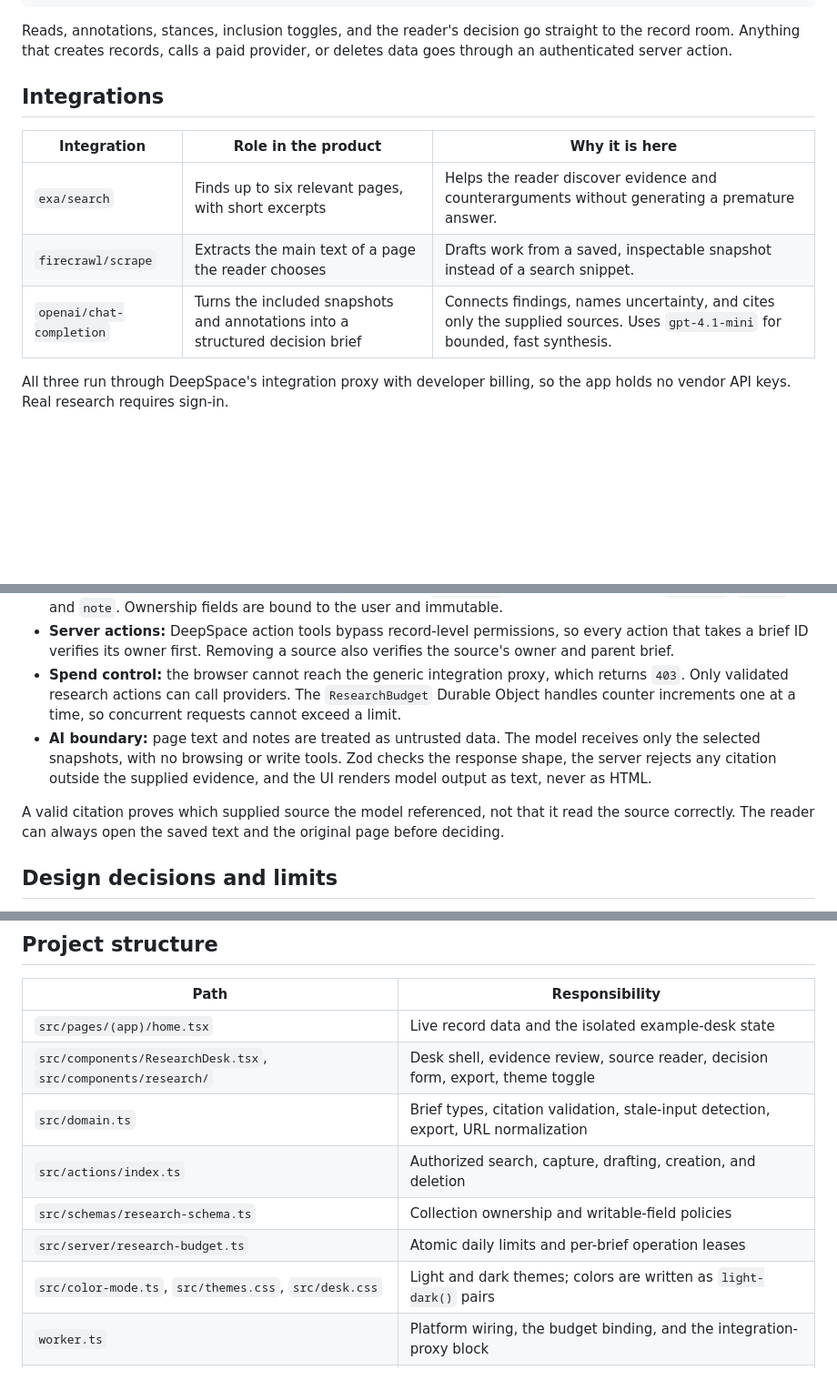
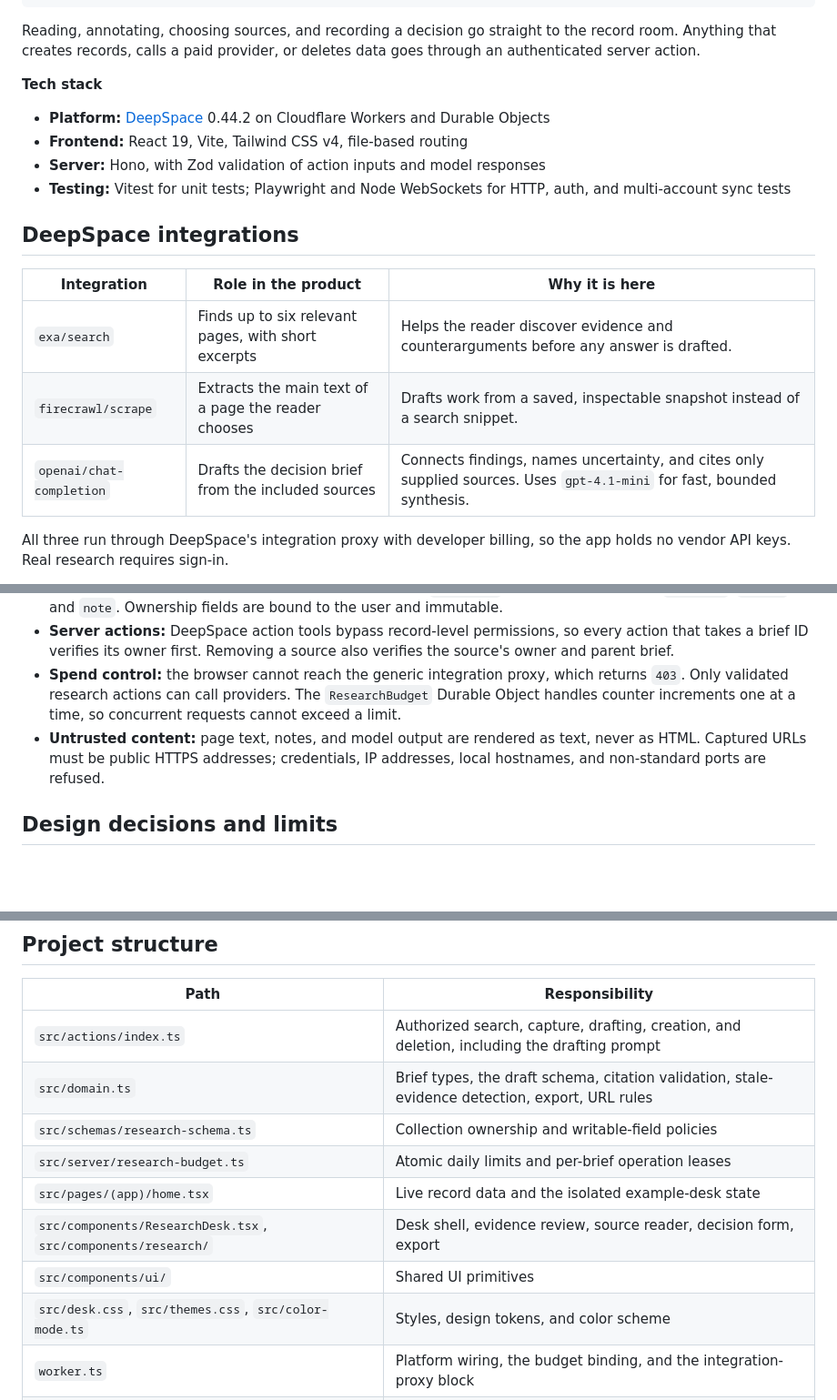
Before and after one commit to AaryaBhutkar/margin-desk, a Markdown page: README.md, 3 parts joined by grey strips. Shown at 91% size. Rendered like a GitHub page; blank space fills up the shorter version.

````diff
--- a/README.md
+++ b/README.md
@@ -44,15 +80,22 @@ Browser (React)
                                        └─▶ RecordRoom: validated results saved and synced to every open session
 ```
 
-Reads, annotations, stances, inclusion toggles, and the reader's decision go straight to the record room. Anything that creates records, calls a paid provider, or deletes data goes through an authenticated server action.
+Reading, annotating, choosing sources, and recording a decision go straight to the record room. Anything that creates records, calls a paid provider, or deletes data goes through an authenticated server action.
 
-## Integrations
+**Tech stack**
+
+- **Platform:** [DeepSpace](https://docs.deep.space) 0.44.2 on Cloudflare Workers and Durable Objects
+- **Frontend:** React 19, Vite, Tailwind CSS v4, file-based routing
+- **Server:** Hono, with Zod validation of action inputs and model responses
+- **Testing:** Vitest for unit tests; Playwright and Node WebSockets for HTTP, auth, and multi-account sync tests
+
+## DeepSpace integrations
 
 | Integration | Role in the product | Why it is here |
 | --- | --- | --- |
-| `exa/search` | Finds up to six relevant pages, with short excerpts | Helps the reader discover evidence and counterarguments without generating a premature answer. |
+| `exa/search` | Finds up to six relevant pages, with short excerpts | Helps the reader discover evidence and counterarguments before any answer is drafted. |
 | `firecrawl/scrape` | Extracts the main text of a page the reader chooses | Drafts work from a saved, inspectable snapshot instead of a search snippet. |
-| `openai/chat-completion` | Turns the included snapshots and annotations into a structured decision brief | Connects findings, names uncertainty, and cites only the supplied sources. Uses `gpt-4.1-mini` for bounded, fast synthesis. |
+| `openai/chat-completion` | Drafts the decision brief from the included sources | Connects findings, names uncertainty, and cites only supplied sources. Uses `gpt-4.1-mini` for fast, bounded synthesis. |
 
 All three run through DeepSpace's integration proxy with developer billing, so the app holds no vendor API keys. Real research requires sign-in.
 
@@ -65,9 +108,7 @@ Calendar, messaging, payments, email, and image generation were left out because
 - **Narrow writes:** the browser can change only a brief's `finalNote` and an evidence row's `included`, `stance`, and `note`. Ownership fields are bound to the user and immutable.
 - **Server actions:** DeepSpace action tools bypass record-level permissions, so every action that takes a brief ID verifies its owner first. Removing a source also verifies the source's owner and parent brief.
 - **Spend control:** the browser cannot reach the generic integration proxy, which returns `403`. Only validated research actions can call providers. The `ResearchBudget` Durable Object handles counter increments one at a time, so concurrent requests cannot exceed a limit.
-- **AI boundary:** page text and notes are treated as untrusted data. The model receives only the selected snapshots, with no browsing or write tools. Zod checks the response shape, the server rejects any citation outside the supplied evidence, and the UI renders model output as text, never as HTML.
-
-A valid citation proves which supplied source the model referenced, not that it read the source correctly. The reader can always open the saved text and the original page before deciding.
+- **Untrusted content:** page text, notes, and model output are rendered as text, never as HTML. Captured URLs must be public HTTPS addresses; credentials, IP addresses, local hostnames, and non-standard ports are refused.
 
 ## Design decisions and limits
 
@@ -131,13 +172,14 @@ MARGIN_LIVE_CHECK=1 npx deepspace test run tests/live.spec.ts
 
 | Path | Responsibility |
 | --- | --- |
-| `src/pages/(app)/home.tsx` | Live record data and the isolated example-desk state |
-| `src/components/ResearchDesk.tsx`, `src/components/research/` | Desk shell, evidence review, source reader, decision form, export, theme toggle |
-| `src/domain.ts` | Brief types, citation validation, stale-input detection, export, URL normalization |
-| `src/actions/index.ts` | Authorized search, capture, drafting, creation, and deletion |
+| `src/actions/index.ts` | Authorized search, capture, drafting, creation, and deletion, including the drafting prompt |
+| `src/domain.ts` | Brief types, the draft schema, citation validation, stale-evidence detection, export, URL rules |
 | `src/schemas/research-schema.ts` | Collection ownership and writable-field policies |
 | `src/server/research-budget.ts` | Atomic daily limits and per-brief operation leases |
-| `src/color-mode.ts`, `src/themes.css`, `src/desk.css` | Light and dark themes; colors are written as `light-dark()` pairs |
+| `src/pages/(app)/home.tsx` | Live record data and the isolated example-desk state |
+| `src/components/ResearchDesk.tsx`, `src/components/research/` | Desk shell, evidence review, source reader, decision form, export |
+| `src/components/ui/` | Shared UI primitives |
+| `src/desk.css`, `src/themes.css`, `src/color-mode.ts` | Styles, design tokens, and color scheme |
 | `worker.ts` | Platform wiring, the budget binding, and the integration-proxy block |
 | `tests/` | HTTP and WebSocket tests, and the opt-in paid integration check |
 
````
Also changed, not shown: other parts of README.md (+56 -20 lines), docs/screenshots/decision-brief.png (renamed from docs/screenshots/decision-brief-light.png), docs/screenshots/evidence-dark.png (deleted), docs/screenshots/evidence.png (added), 13 other files.
